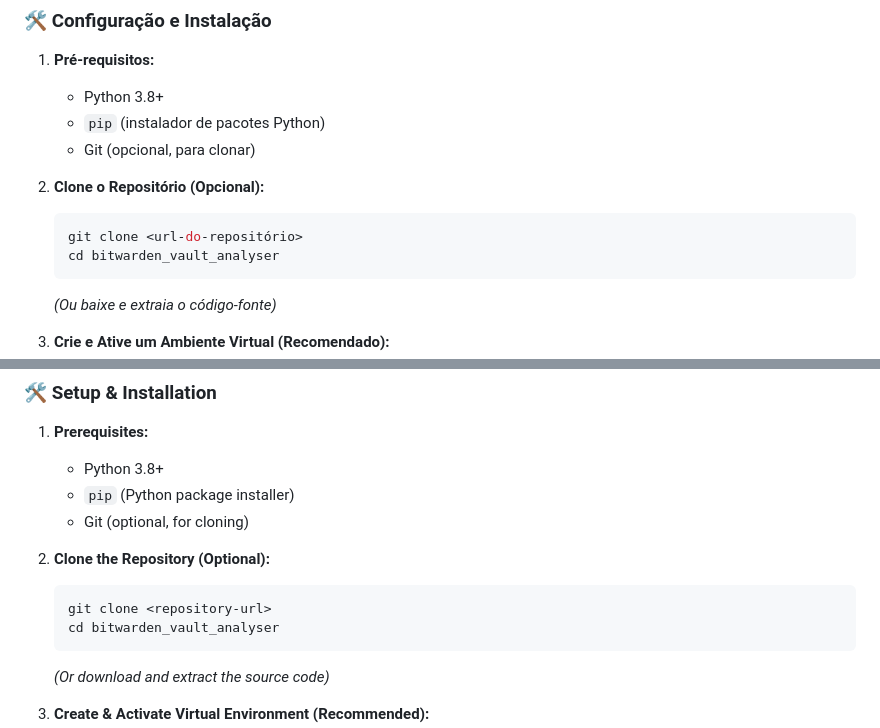
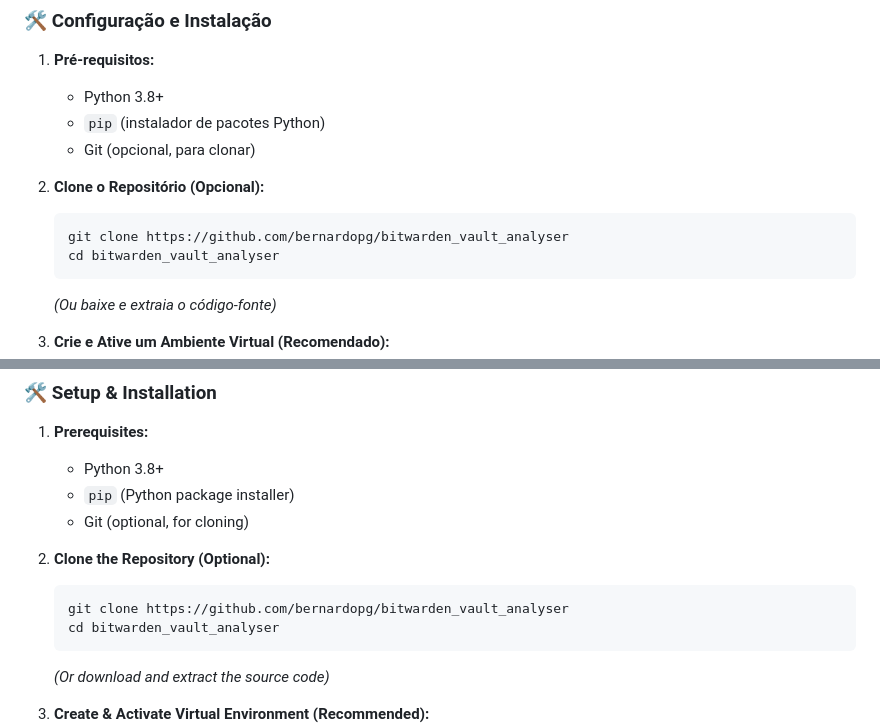
Before and after one commit to bernardopg/bitwarden_vault_analyser, a Markdown page: README.md, 2 parts joined by grey strips. Rendered like a GitHub page.

Commit message:
Correção no README.md

````diff
--- a/README.md
+++ b/README.md
@@ -54,7 +54,7 @@
 2. **Clone o Repositório (Opcional):**
 
    ```bash
-   git clone <url-do-repositório>
+   git clone https://github.com/bernardopg/bitwarden_vault_analyser
    cd bitwarden_vault_analyser
    ```
 
@@ -200,7 +200,7 @@ Este projeto está licenciado sob a Licença MIT - veja a seção [License](#-li
 2. **Clone the Repository (Optional):**
 
    ```bash
-   git clone <repository-url>
+   git clone https://github.com/bernardopg/bitwarden_vault_analyser
    cd bitwarden_vault_analyser
    ```
 
````
